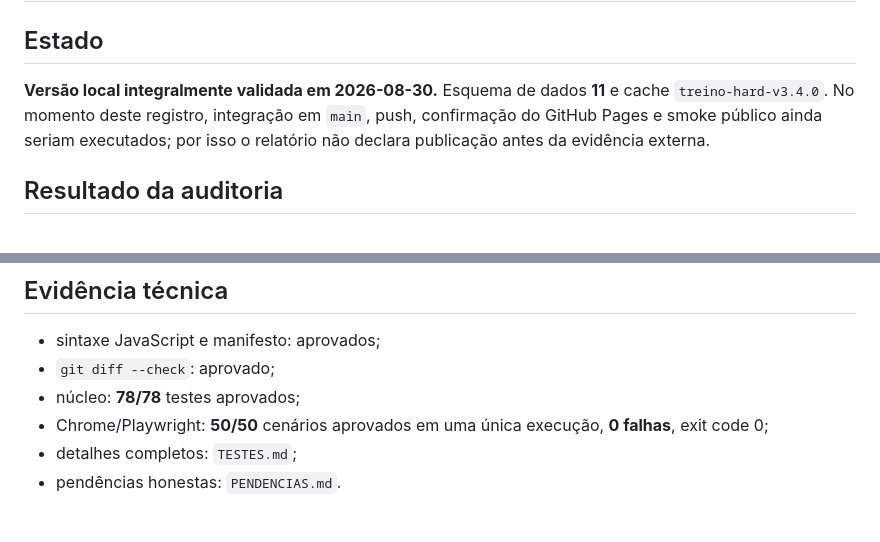
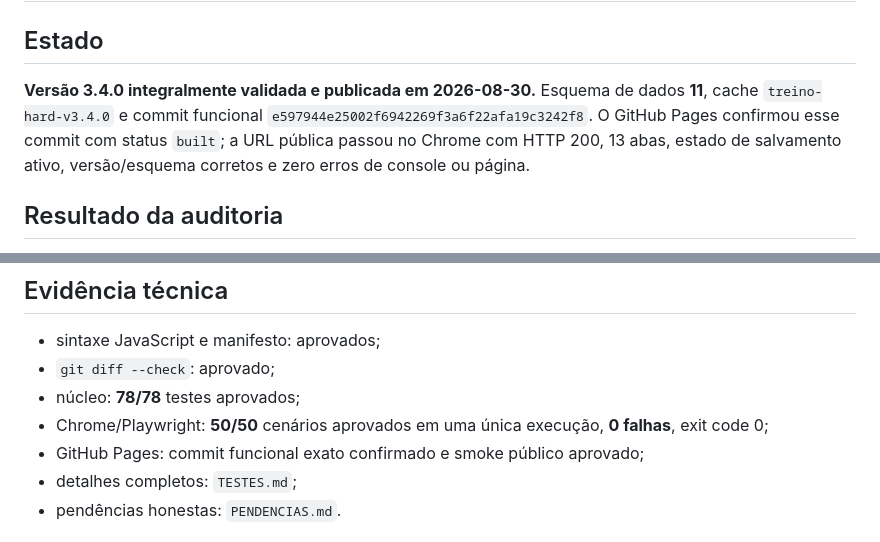
Before and after one commit to waubinet/treino-hard, a Markdown page: RELATORIO-FINAL.md, 2 parts joined by grey strips. GitHub-like rendering.

```diff
--- a/RELATORIO-FINAL.md
+++ b/RELATORIO-FINAL.md
@@ -2,10 +2,11 @@
 
 ## Estado
 
-**Versão local integralmente validada em 2026-08-30.** Esquema de dados **11** e
-cache `treino-hard-v3.4.0`. No momento deste registro, integração em `main`, push,
-confirmação do GitHub Pages e smoke público ainda seriam executados; por isso o
-relatório não declara publicação antes da evidência externa.
+**Versão 3.4.0 integralmente validada e publicada em 2026-08-30.** Esquema de
+dados **11**, cache `treino-hard-v3.4.0` e commit funcional
+`e597944e25002f6942269f3a6f22afa19c3242f8`. O GitHub Pages confirmou esse commit
+com status `built`; a URL pública passou no Chrome com HTTP 200, 13 abas, estado
+de salvamento ativo, versão/esquema corretos e zero erros de console ou página.
 
 ## Resultado da auditoria
 
@@ -51,6 +52,7 @@ que ainda estavam abertos na 3.4.0:
 - núcleo: **78/78** testes aprovados;
 - Chrome/Playwright: **50/50** cenários aprovados em uma única execução,
   **0 falhas**, exit code 0;
+- GitHub Pages: commit funcional exato confirmado e smoke público aprovado;
 - detalhes completos: `TESTES.md`;
 - pendências honestas: `PENDENCIAS.md`.
 
```
Also changed, not shown: PENDENCIAS.md (+4 -3 lines), TESTES.md (+9 -5 lines).
